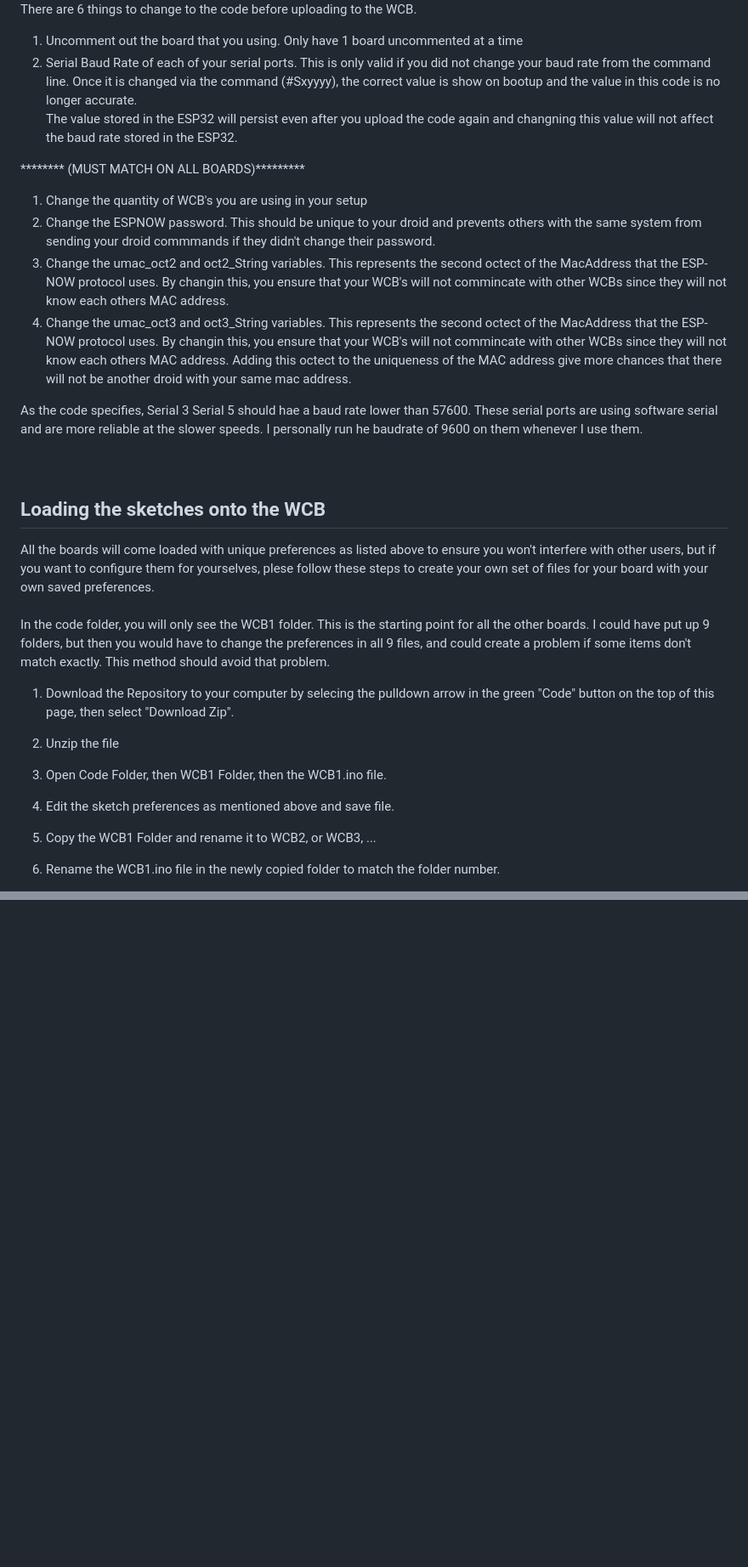
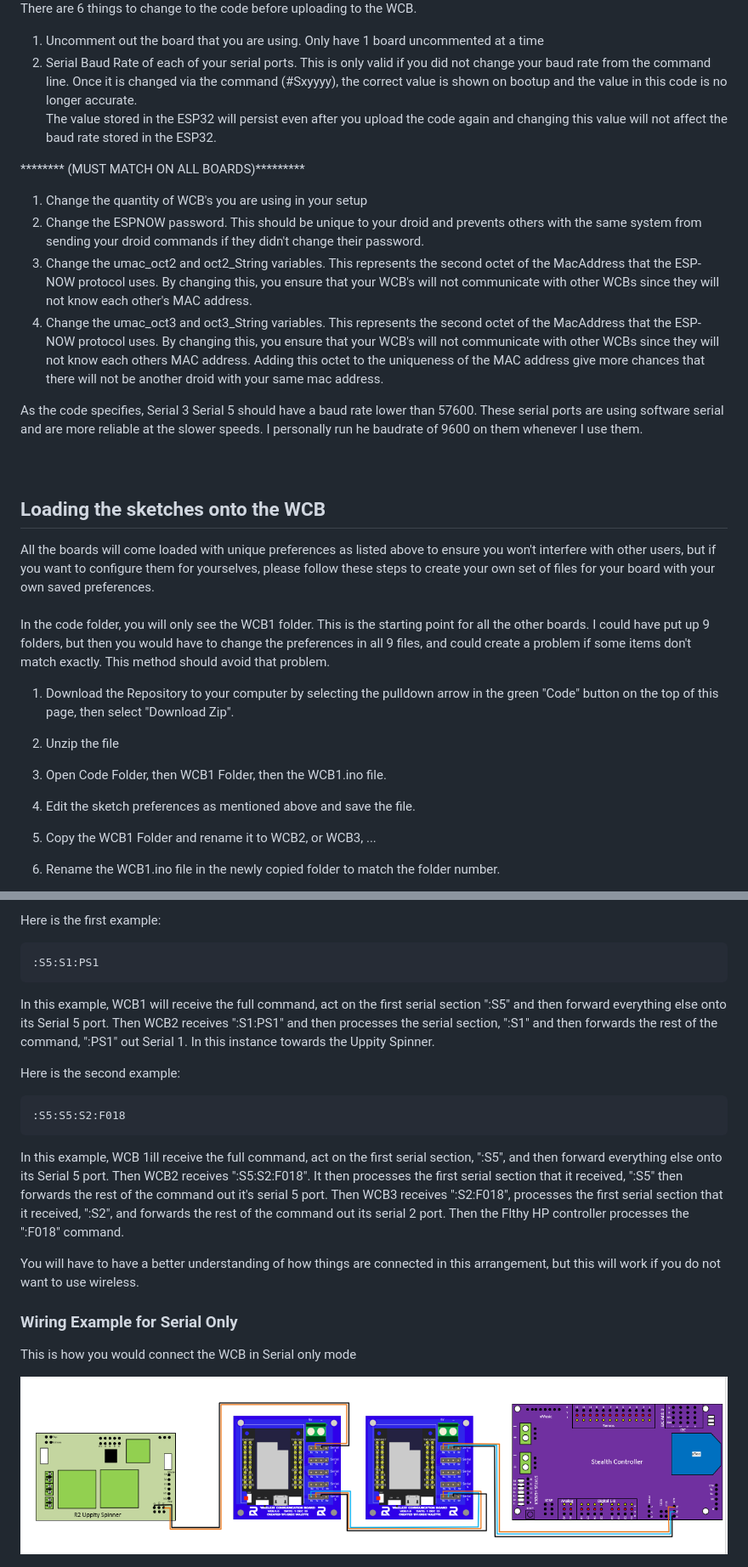
Before and after one commit to greghulette/Wireless_Communication_Board-WCB, a Markdown page: Readme.md, 2 parts joined by grey strips. Shown at 85% size. Rendered like a GitHub page; pictures changed too: Images/SerialOnlyWiring.png (added); blank space fills up the shorter version.

```diff
--- a/Readme.md
+++ b/Readme.md
@@ -163,35 +180,35 @@ There are a few things that should be changed in the code when updating it.  The
 <img src="./Images/Code_Preferences.png"><br>
 There are 6 things to change to the code before uploading to the WCB.   <br>
 
-1. Uncomment out the board that you using.  Only have 1 board uncommented at a time
+1. Uncomment out the board that you are using.  Only have 1 board uncommented at a time
 2. Serial Baud Rate of each of your serial ports.  This is only valid if you did not change
     your baud rate from the command line.  Once it is changed via the command (#Sxyyyy),
-    the correct value is show on bootup and the value in this code is no longer accurate.
+    the correct value is shown on bootup and the value in this code is no longer accurate.
     The value stored in the ESP32 will persist even after you upload the code again and
-    changning this value will not affect the baud rate stored in the ESP32.
+    changing this value will not affect the baud rate stored in the ESP32.
 
 ******** (MUST MATCH ON ALL BOARDS)*********
 1. Change the quantity of WCB's you are using in your setup
 2. Change the ESPNOW password. This should be unique to your droid and prevents others with
-    the same system from sending your droid commmands if they didn't change their password.
-3. Change the umac_oct2 and oct2_String variables.  This represents the second octect of the
-    MacAddress that the ESP-NOW protocol uses.  By changin this, you ensure that your WCB's
-    will not commincate with other WCBs since they will not know each others MAC address.
-4. Change the umac_oct3 and oct3_String variables.  This represents the second octect of the
-    MacAddress that the ESP-NOW protocol uses.  By changin this, you ensure that your WCB's
-    will not commincate with other WCBs since they will not know each others MAC address.
-    Adding this octect to the uniqueness of the MAC address give more chances that there will
+    the same system from sending your droid commands if they didn't change their password.
+3. Change the umac_oct2 and oct2_String variables.  This represents the second octet of the
+    MacAddress that the ESP-NOW protocol uses.  By changing this, you ensure that your WCB's
+    will not communicate with other WCBs since they will not know each other's MAC address.
+4. Change the umac_oct3 and oct3_String variables.  This represents the second octet of the
+    MacAddress that the ESP-NOW protocol uses.  By changing this, you ensure that your WCB's
+    will not communicate with other WCBs since they will not know each others MAC address.
+    Adding this octet to the uniqueness of the MAC address give more chances that there will
     not be another droid with your same mac address.
 
-As the code specifies, Serial 3 Serial 5 should hae a baud rate lower than 57600.  These serial ports are using software serial and are more reliable at the slower speeds.  I personally run he baudrate of 9600 on them whenever I use them.
+As the code specifies, Serial 3 Serial 5 should have a baud rate lower than 57600.  These serial ports are using software serial and are more reliable at the slower speeds.  I personally run he baudrate of 9600 on them whenever I use them.
 <br><br>
 <h2>Loading the sketches onto the WCB</h2>
-All the boards will come loaded with unique preferences as listed above to ensure you won't interfere with other users, but if you want to configure them for yourselves, plese follow these steps to create your own set of files for your board with your own saved preferences. <br><br> In the code folder, you will only see the WCB1 folder.  This is the starting point for all the other boards.  I could have put up 9 folders, but then you would have to change the preferences in all 9 files, and could create a problem if some items don't match exactly.  This method should avoid that problem.
+All the boards will come loaded with unique preferences as listed above to ensure you won't interfere with other users, but if you want to configure them for yourselves, please follow these steps to create your own set of files for your board with your own saved preferences. <br><br> In the code folder, you will only see the WCB1 folder.  This is the starting point for all the other boards.  I could have put up 9 folders, but then you would have to change the preferences in all 9 files, and could create a problem if some items don't match exactly.  This method should avoid that problem.
 
-1. Download the Repository to your computer by selecing the pulldown arrow in the green "Code" button on the top of this page, then select "Download Zip".
+1. Download the Repository to your computer by selecting the pulldown arrow in the green "Code" button on the top of this page, then select "Download Zip".
 2. Unzip the file
 3. Open Code Folder, then WCB1 Folder, then the WCB1.ino file.
-4. Edit the sketch preferences as mentioned above and save file.
+4. Edit the sketch preferences as mentioned above and save the file.
 5. Copy the WCB1 Folder and rename it to WCB2, or WCB3, ...
 6. Rename the WCB1.ino file in the newly copied folder to match the folder number.
 7. Open the WCBx.ino file.
@@ -252,0 +285,18 @@ If you are an astromech user, head over to this thread to order them.
+Here is the first example:
+
+    :S5:S1:PS1
+
+In this example, WCB1 will receive the full command, act on the first serial section ":S5" and then forward everything else onto its Serial 5 port.  Then WCB2 receives ":S1:PS1" and then processes the serial section, ":S1" and then forwards the rest of the command, ":PS1" out Serial 1.  In this instance towards the Uppity Spinner.
+
+Here is the second example:
+
+    :S5:S5:S2:F018
+
+In this example, WCB 1ill receive the full command, act on the first serial section, ":S5", and then forward everything else onto its Serial 5 port.  Then WCB2 receives ":S5:S2:F018".  It then processes the first serial section that it received, ":S5" then forwards the rest of the command out it's serial 5 port.  Then WCB3 receives ":S2:F018", processes the first serial section that it received, ":S2", and forwards the rest of the command out its serial 2 port.  Then the Flthy HP controller processes the ":F018" command.
+
+You will have to have a better understanding of how things are connected in this arrangement, but this will work if you do not want to use wireless.
+
+### Wiring Example for Serial Only
+ This is how you would connect the WCB in Serial only mode
+
+ <img src="./Images/SerialOnlyWiring.png">
```
Also changed, not shown: other parts of Readme.md (+44 -12 lines), Images/SerialOnlyConcept.png (added), Images/SerialOnlyConceptTransmission.png (added), 1 other file.
